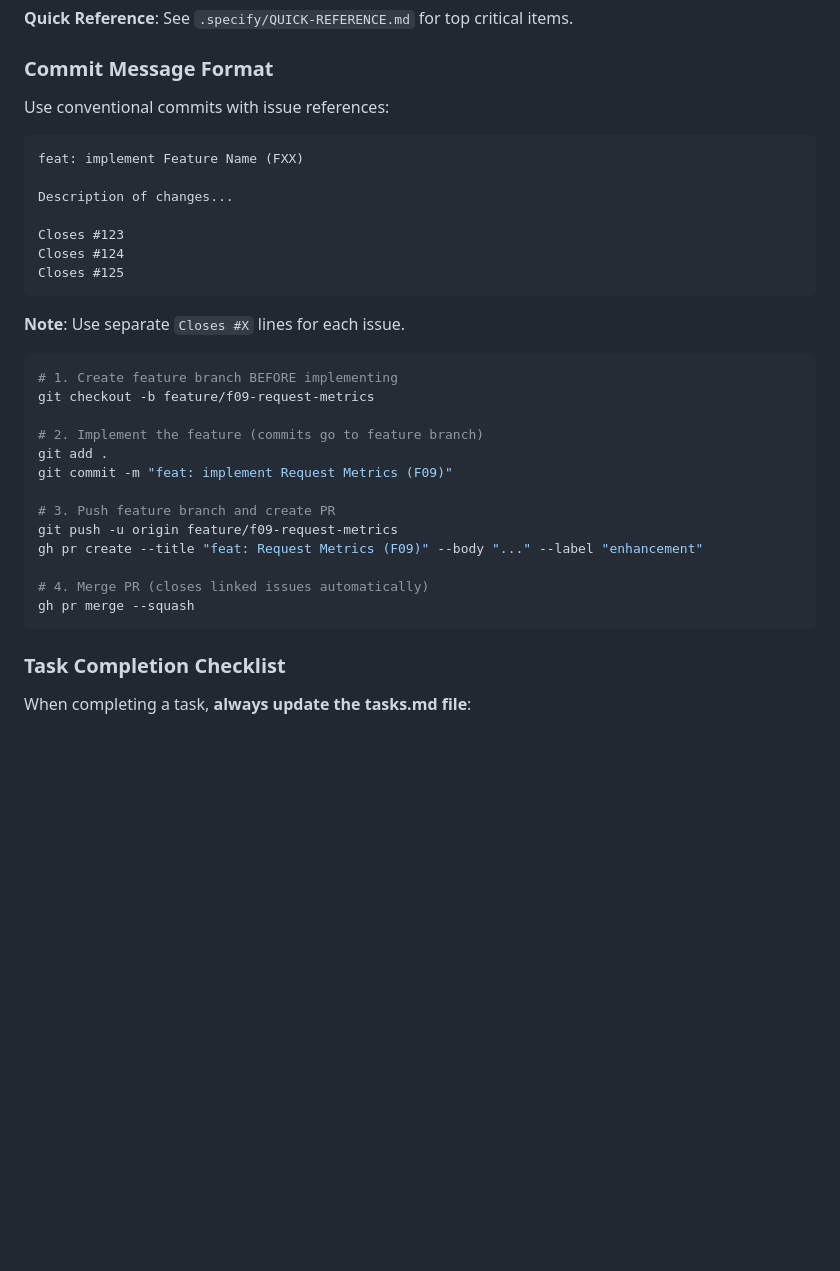
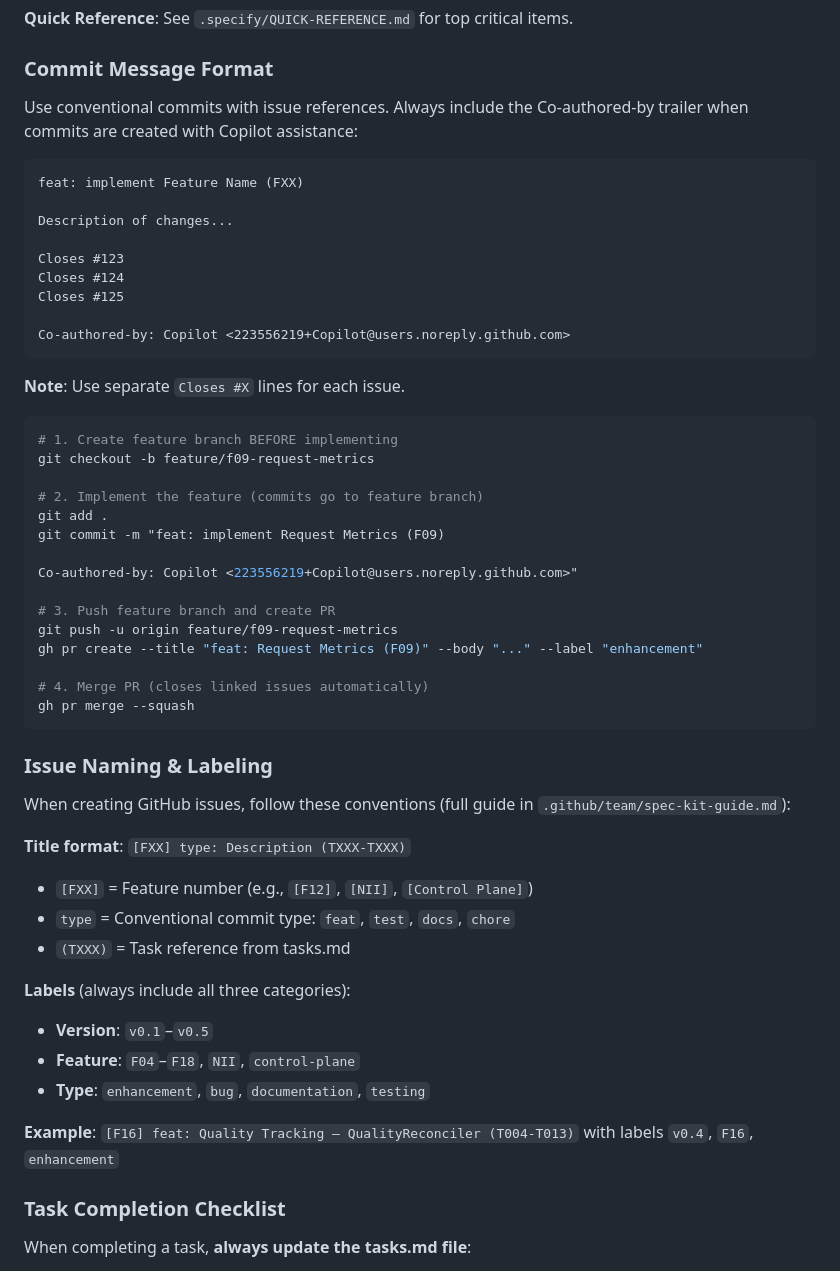
Before and after one commit to leocamello/nexus, a Markdown page: .github/copilot-instructions.md, the part around the change. Rendered like a GitHub page; blank space fills up the shorter version.

Commit message:
docs: add issue naming conventions and co-authored-by trailer to copilot-instructions
Add Issue Naming & Labeling subsection with title format, label
categories, and reference to spec-kit-guide.md. Document the
Co-authored-by trailer requirement for Copilot-assisted commits.

Co-authored-by: Copilot <223556219+Copilot@users.noreply.github.com>

````diff
--- a/.github/copilot-instructions.md
+++ b/.github/copilot-instructions.md
@@ -297,7 +297,7 @@ grep -c "\- \[ \]" specs/XXX-feature/tasks.md         # Should be 0
 
 ### Commit Message Format
 
-Use conventional commits with issue references:
+Use conventional commits with issue references. Always include the Co-authored-by trailer when commits are created with Copilot assistance:
 ```
 feat: implement Feature Name (FXX)
 
@@ -306,6 +306,8 @@ Description of changes...
 Closes #123
 Closes #124
 Closes #125
+
+Co-authored-by: Copilot <223556219+Copilot@users.noreply.github.com>
 ```
 
 **Note**: Use separate `Closes #X` lines for each issue.
@@ -316,7 +318,9 @@ git checkout -b feature/f09-request-metrics
 
 # 2. Implement the feature (commits go to feature branch)
 git add .
-git commit -m "feat: implement Request Metrics (F09)"
+git commit -m "feat: implement Request Metrics (F09)
+
+Co-authored-by: Copilot <223556219+Copilot@users.noreply.github.com>"
 
 # 3. Push feature branch and create PR
 git push -u origin feature/f09-request-metrics
@@ -325,6 +329,22 @@ gh pr create --title "feat: Request Metrics (F09)" --body "..." --label "enhance
 # 4. Merge PR (closes linked issues automatically)
 gh pr merge --squash
 ```
+
+### Issue Naming & Labeling
+
+When creating GitHub issues, follow these conventions (full guide in `.github/team/spec-kit-guide.md`):
+
+**Title format**: `[FXX] type: Description (TXXX-TXXX)`
+- `[FXX]` = Feature number (e.g., `[F12]`, `[NII]`, `[Control Plane]`)
+- `type` = Conventional commit type: `feat`, `test`, `docs`, `chore`
+- `(TXXX)` = Task reference from tasks.md
+
+**Labels** (always include all three categories):
+- **Version**: `v0.1`–`v0.5`
+- **Feature**: `F04`–`F18`, `NII`, `control-plane`
+- **Type**: `enhancement`, `bug`, `documentation`, `testing`
+
+**Example**: `[F16] feat: Quality Tracking — QualityReconciler (T004-T013)` with labels `v0.4`, `F16`, `enhancement`
 
 ### Task Completion Checklist
 
````
